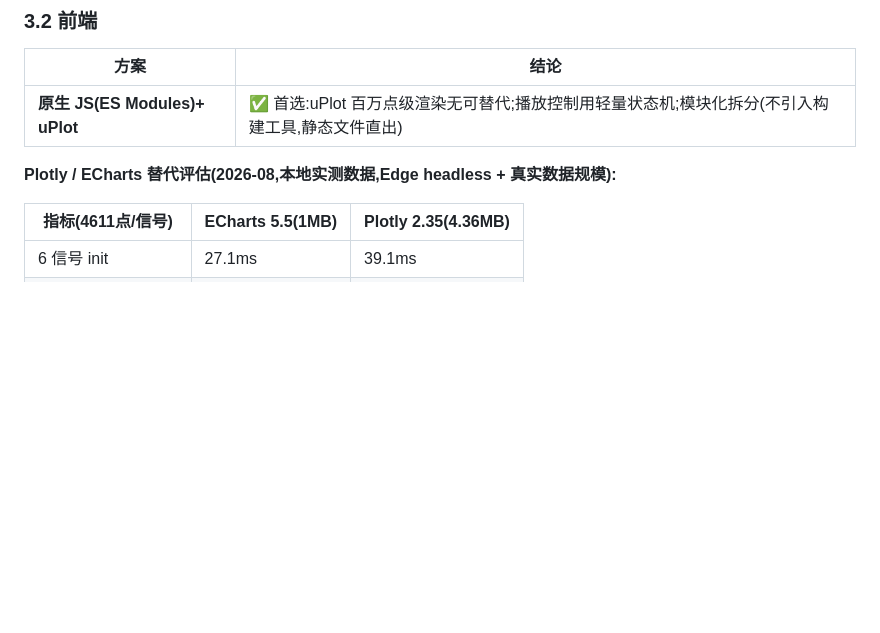
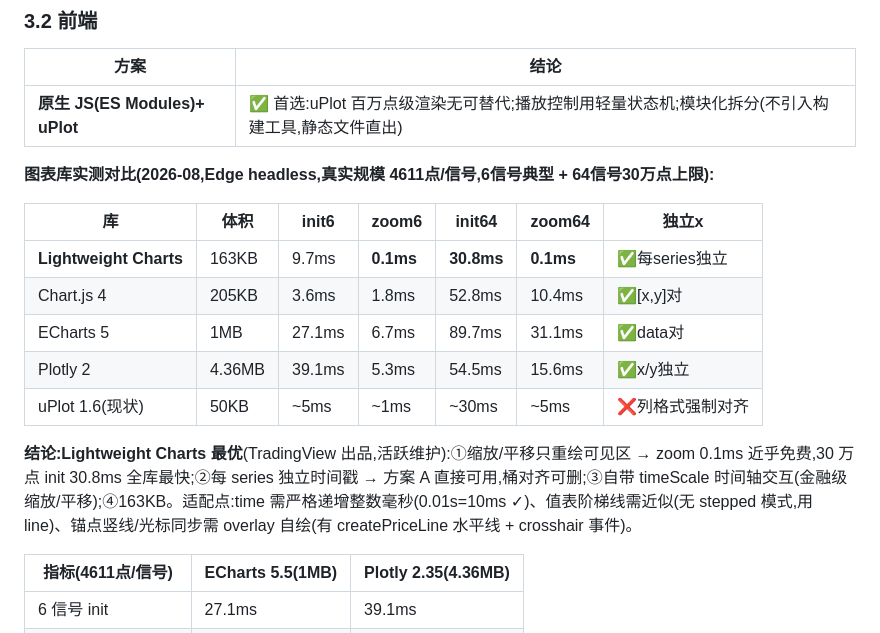
Before and after one commit to yunlistener/blf-dbc-web, a Markdown page: docs/系统设计.md, the part around the change. Rendered like a GitHub page; blank space fills up the shorter version.

Commit message:
图表库扩展评估:实测 Lightweight Charts/Chart.js/dygraphs——LWC 缩放0.1ms/30万点init30.8ms/独立x/163KB 全库最优;Chart.js 205KB 居中;dygraphs 列格式排除;评估入系统设计

```diff
--- a/docs/系统设计.md
+++ b/docs/系统设计.md
@@ -89,7 +89,17 @@
 | 方案 | 结论 |
 |---|---|
 | **原生 JS(ES Modules)+ uPlot** | ✅ 首选:uPlot 百万点级渲染无可替代;播放控制用轻量状态机;模块化拆分(不引入构建工具,静态文件直出) |
-**Plotly / ECharts 替代评估(2026-08,本地实测数据,Edge headless + 真实数据规模):**
+**图表库实测对比(2026-08,Edge headless,真实规模 4611点/信号,6信号典型 + 64信号30万点上限):**
+
+| 库 | 体积 | init6 | zoom6 | init64 | zoom64 | 独立x |
+|---|---|---|---|---|---|---|
+| **Lightweight Charts** | 163KB | 9.7ms | **0.1ms** | **30.8ms** | **0.1ms** | ✅每series独立 |
+| Chart.js 4 | 205KB | 3.6ms | 1.8ms | 52.8ms | 10.4ms | ✅[x,y]对 |
+| ECharts 5 | 1MB | 27.1ms | 6.7ms | 89.7ms | 31.1ms | ✅data对 |
+| Plotly 2 | 4.36MB | 39.1ms | 5.3ms | 54.5ms | 15.6ms | ✅x/y独立 |
+| uPlot 1.6(现状) | 50KB | ~5ms | ~1ms | ~30ms | ~5ms | ❌列格式强制对齐 |
+
+**结论:Lightweight Charts 最优**(TradingView 出品,活跃维护):①缩放/平移只重绘可见区 → zoom 0.1ms 近乎免费,30 万点 init 30.8ms 全库最快;②每 series 独立时间戳 → 方案 A 直接可用,桶对齐可删;③自带 timeScale 时间轴交互(金融级缩放/平移);④163KB。适配点:time 需严格递增整数毫秒(0.01s=10ms ✓)、值表阶梯线需近似(无 stepped 模式,用 line)、锚点竖线/光标同步需 overlay 自绘(有 createPriceLine 水平线 + crosshair 事件)。
 
 | 指标(4611点/信号) | ECharts 5.5(1MB) | Plotly 2.35(4.36MB) |
 |---|---|---|
```
